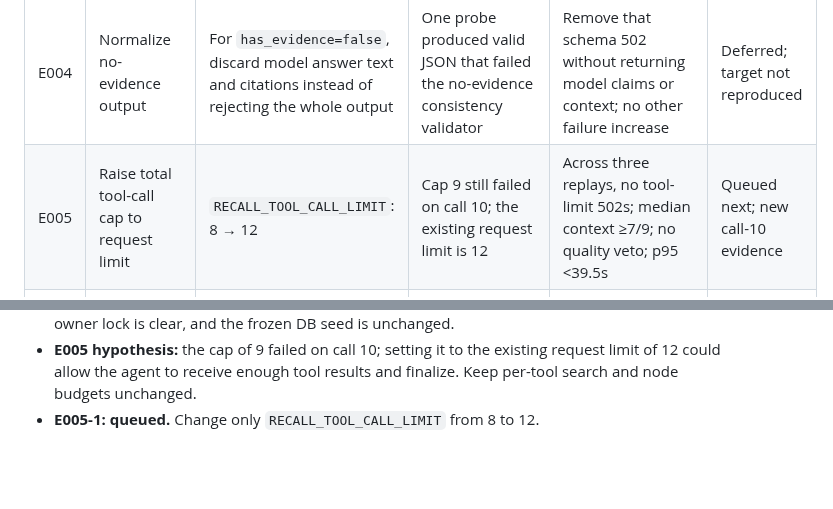
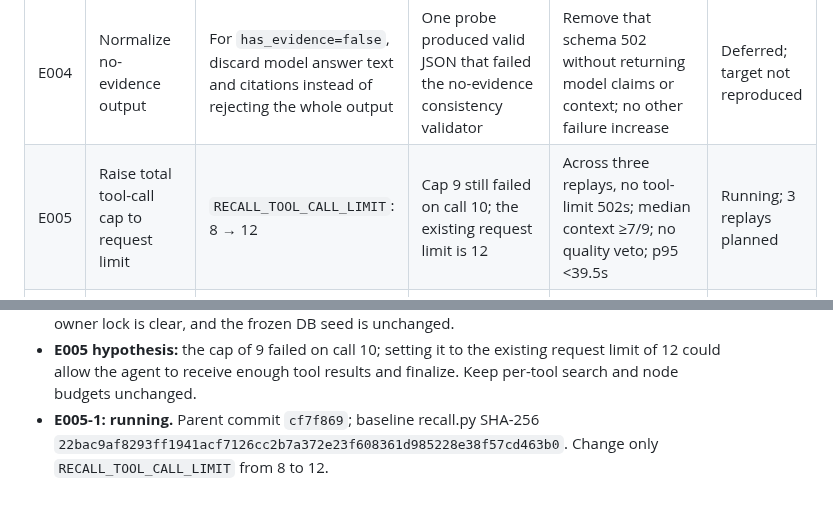
Before and after one commit to alennartz/second-brain, a Markdown page: experiments/RECALL_RELIABILITY.md, 2 parts joined by grey strips. GitHub-like rendering; blank space fills up the shorter version.

Commit message:
docs: start twelve-call recall limit trial

```diff
--- a/experiments/RECALL_RELIABILITY.md
+++ b/experiments/RECALL_RELIABILITY.md
@@ -78,7 +78,7 @@ The runner writes each trial result and both logs under `/tmp/recall-reliability
 | E002 | Stop after a denied search | Change only the `search_knowledge` budget/duplicate response instruction to require immediate final JSON | The model called search again after `search_skipped reason=budget`, then exceeded the eight-call limit | Across three replays, no tool-budget 502s; median context ≥7/9; no quality veto; p95 <39.5s | Rejected; ignored in E002-2 |
 | E003 | Raise total tool-call cap | `RECALL_TOOL_CALL_LIMIT`: 8 → 9 | The model attempted call 9 and exceeded the current limit; one extra call can return a denial before the agent finishes | Across three replays, no tool-limit 502s; median context ≥7/9; no quality veto; p95 <39.5s | Rejected; overrun moved to call 10 |
 | E004 | Normalize no-evidence output | For `has_evidence=false`, discard model answer text and citations instead of rejecting the whole output | One probe produced valid JSON that failed the no-evidence consistency validator | Remove that schema 502 without returning model claims or context; no other failure increase | Deferred; target not reproduced |
-| E005 | Raise total tool-call cap to request limit | `RECALL_TOOL_CALL_LIMIT`: 8 → 12 | Cap 9 still failed on call 10; the existing request limit is 12 | Across three replays, no tool-limit 502s; median context ≥7/9; no quality veto; p95 <39.5s | Queued next; new call-10 evidence |
+| E005 | Raise total tool-call cap to request limit | `RECALL_TOOL_CALL_LIMIT`: 8 → 12 | Cap 9 still failed on call 10; the existing request limit is 12 | Across three replays, no tool-limit 502s; median context ≥7/9; no quality veto; p95 <39.5s | Running; 3 replays planned |
 | E006 | Return cached node on duplicate read | Replace duplicate `get_node` denial with its cached node result | The model repeats node reads before exceeding the tool cap; cached evidence may let it finalize | No duplicate-node tool-limit 502s across three replays; preserve context and p95 threshold | Queued if E005 leaves duplicates |
 | E007 | Application-level output repair | One bounded retry after malformed final text | `TextOutput` parser failure becomes HTTP 502 without an output retry | Defer until prompt and tool-surface trials finish; requires a separate design for reusing evidence safely | Deferred |
 | E008 | Native structured output | Change final output mode | A prior live probe returned truncated JSON at a 2,048-token cap | Do not retry without a new SGLang/PydanticAI mechanism or a verified token-budget change | Deferred |
@@ -117,4 +117,4 @@ The runner writes each trial result and both logs under `/tmp/recall-reliability
 - **E004: deferred, not a measured win.** Across three replays, no schema 502 occurred, but the normalization path was not exercised. The cross-domain probe returned three context nodes and a supported no-connection answer each time. The direct model-validation probe confirmed normalization, but that does not establish benchmark impact. Revert E004.
 - **E004 rollback:** restored the baseline validator; `recall.py` hash is `22bac9af8293ff1941acf7126cc2b7a372e23f608361d985228e38f57cd463b0`. The API stopped, the owner lock is clear, and the frozen DB seed is unchanged.
 - **E005 hypothesis:** the cap of 9 failed on call 10; setting it to the existing request limit of 12 could allow the agent to receive enough tool results and finalize. Keep per-tool search and node budgets unchanged.
-- **E005-1: queued.** Change only `RECALL_TOOL_CALL_LIMIT` from 8 to 12.
+- **E005-1: running.** Parent commit `cf7f869`; baseline recall.py SHA-256 `22bac9af8293ff1941acf7126cc2b7a372e23f608361d985228e38f57cd463b0`. Change only `RECALL_TOOL_CALL_LIMIT` from 8 to 12.
```
